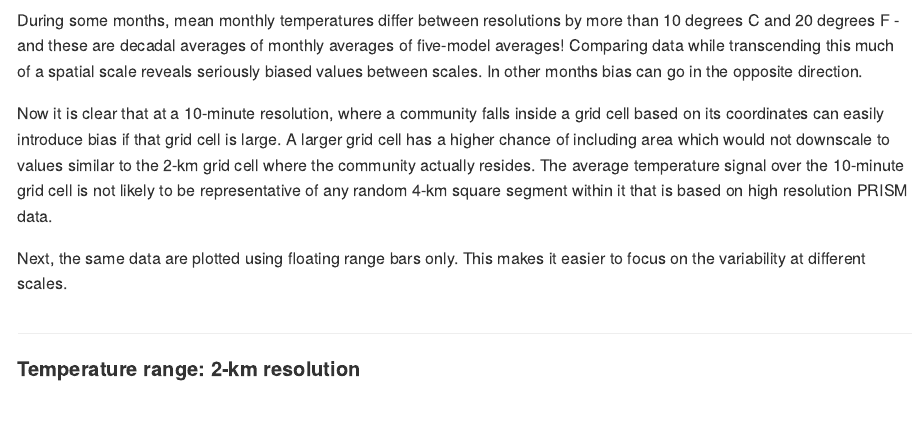
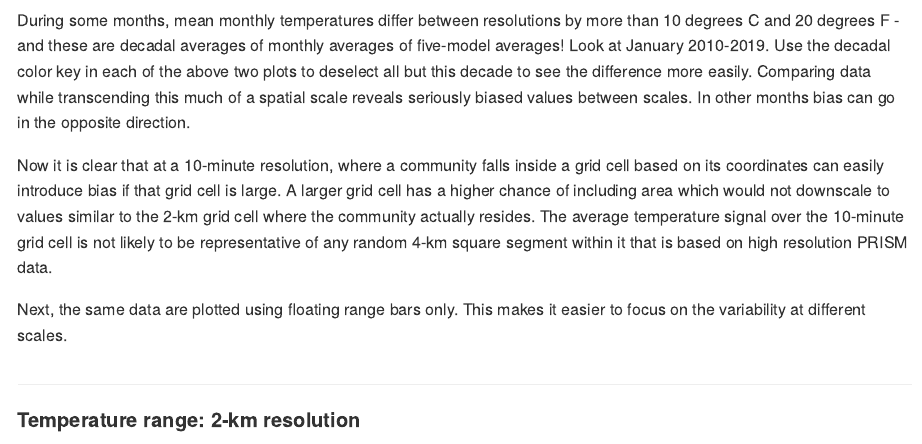
Before and after one commit to leonawicz/CommCharts4, an R Markdown document (docs/Rmd/04_scale_temp.Rmd): the page in a window 1100 px wide, from 2260 px down. The pictures show the output file docs/md/04_scale_temp.md that the author committed with the source, drawn offline in the style of GitHub.

Commit message:
Update docs

````diff
--- a/docs/Rmd/04_scale_temp.Rmd
+++ b/docs/Rmd/04_scale_temp.Rmd
@@ -96,6 +96,8 @@ Error bars have been removed to help focus on mean values.
 ```
 
 During some months, mean monthly temperatures differ between resolutions by more than 10 degrees C and 20 degrees F - and these are decadal averages of monthly averages of five-model averages!
+Look at January 2010-2019.
+Use the decadal color key in each of the above two plots to deselect all but this decade to see the difference more easily.
 Comparing data while transcending this much of a spatial scale reveals seriously biased values between scales.
 In other months bias can go in the opposite direction.
 
````
Also changed, not shown: docs/md/04_scale_temp.md, 1 other file.
